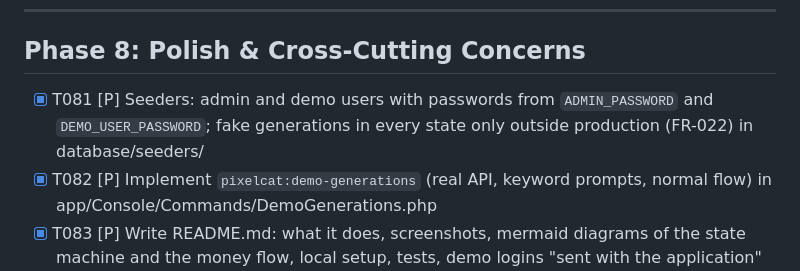
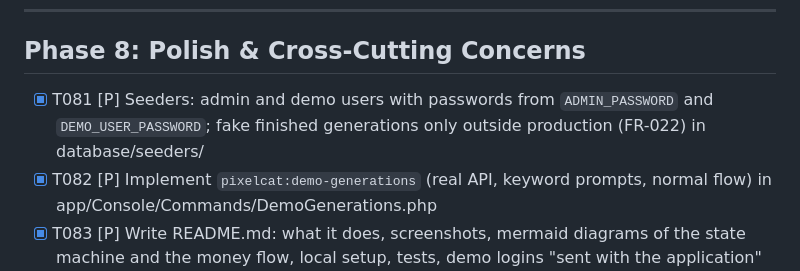
Before and after one commit to quantinho/pixelcat, a Markdown page: specs/001-image-generation/tasks.md, the part around the change. Rendered like a GitHub page.

```diff
--- a/specs/001-image-generation/tasks.md
+++ b/specs/001-image-generation/tasks.md
@@ -210,7 +210,7 @@ each step.
 
 ## Phase 8: Polish & Cross-Cutting Concerns
 
-- [x] T081 [P] Seeders: admin and demo users with passwords from `ADMIN_PASSWORD` and `DEMO_USER_PASSWORD`; fake generations in every state only outside production (FR-022) in database/seeders/
+- [x] T081 [P] Seeders: admin and demo users with passwords from `ADMIN_PASSWORD` and `DEMO_USER_PASSWORD`; fake finished generations only outside production (FR-022) in database/seeders/
 - [x] T082 [P] Implement `pixelcat:demo-generations` (real API, keyword prompts, normal flow) in app/Console/Commands/DemoGenerations.php
 - [x] T083 [P] Write README.md: what it does, screenshots, mermaid diagrams of the state machine and the money flow, local setup, tests, demo logins "sent with the application"
 - [x] T084 [P] Write DECISIONS.md: each open question, options and choice (nanodollars, rounding up, in-request webhook apply, fake Pixelforge, polling, slot fairness, ambiguity rule, talking points on Typesense, ClickHouse, ECS and WebSockets)
```
Also changed, not shown: DECISIONS.md (+22 -3 lines), README.md (+5 -1 lines), docs/screenshots/admin-report.jpg (added), 11 other files.
